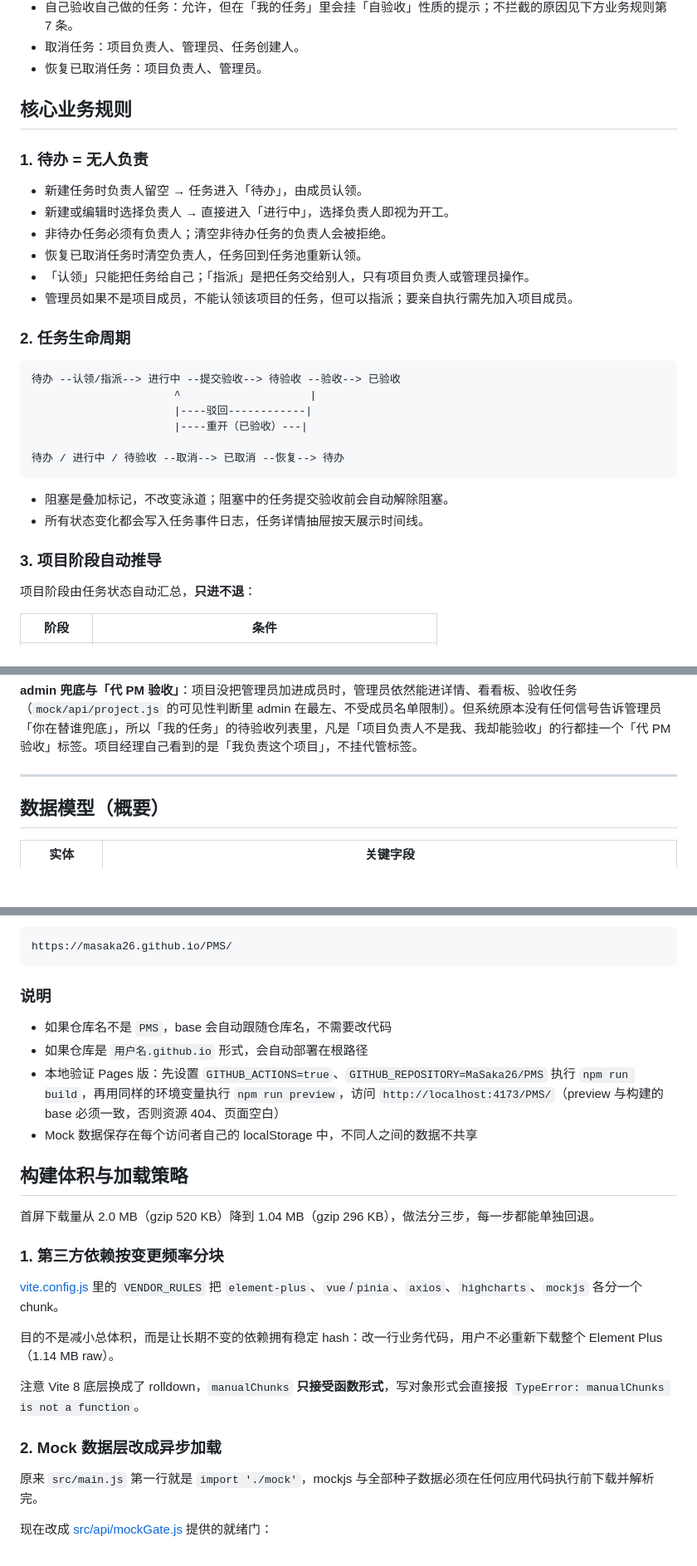
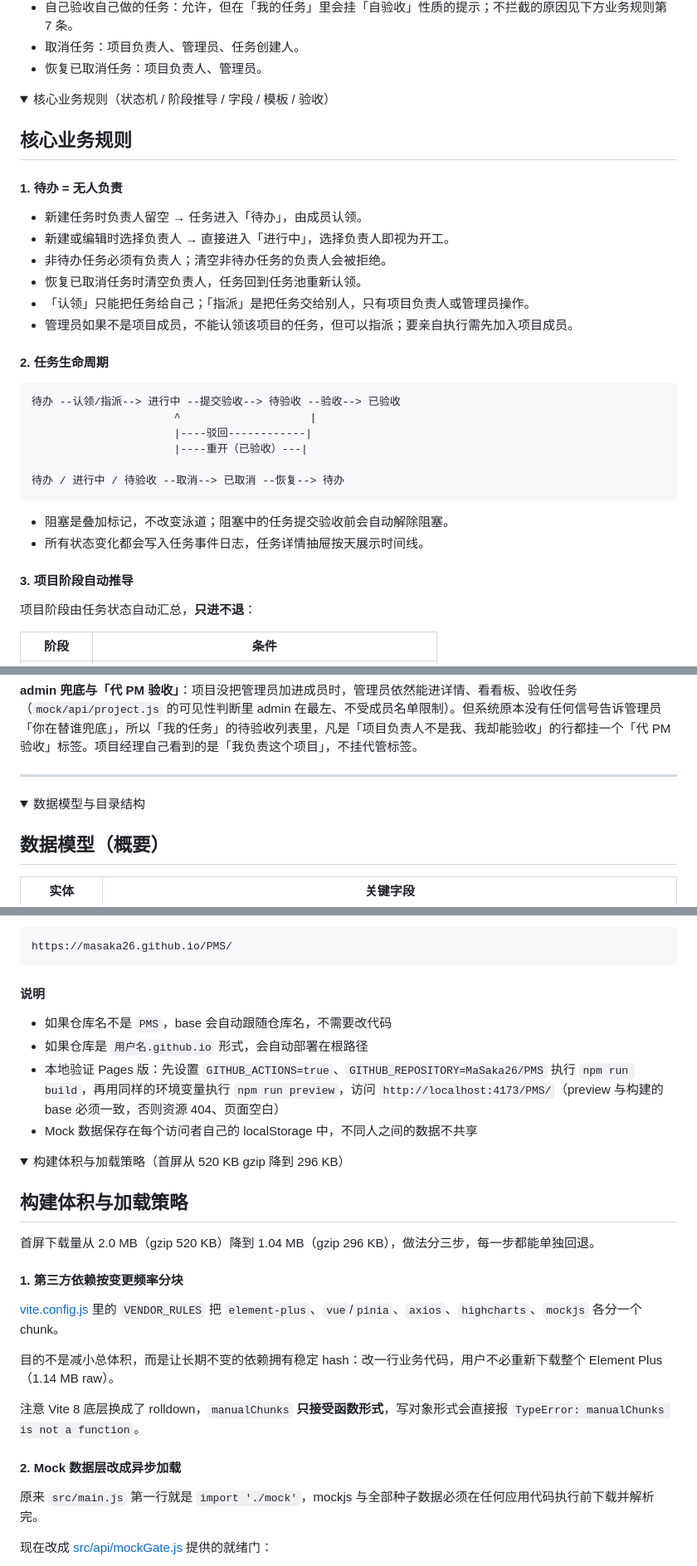
Before and after one commit to MaSaka26/PMS, a Markdown page: README.md, 3 parts joined by grey strips. Shown at 83% size. GitHub-like rendering; folded sections open; blank space fills up the shorter version.

````diff
--- a/README.md
+++ b/README.md
@@ -552,9 +594,15 @@ npm run seed:git # 从 git log 生成「PMS 开发记录」种子数据
 - 取消任务：项目负责人、管理员、任务创建人。
 - 恢复已取消任务：项目负责人、管理员。
 
+
+</details>
+
+<details>
+<summary>核心业务规则（状态机 / 阶段推导 / 字段 / 模板 / 验收）</summary>
+
 ## 核心业务规则
 
-### 1. 待办 = 无人负责
+#### 1. 待办 = 无人负责
 
 - 新建任务时负责人留空 → 任务进入「待办」，由成员认领。
 - 新建或编辑时选择负责人 → 直接进入「进行中」，选择负责人即视为开工。
@@ -563,7 +611,7 @@ npm run seed:git # 从 git log 生成「PMS 开发记录」种子数据
 - 「认领」只能把任务给自己；「指派」是把任务交给别人，只有项目负责人或管理员操作。
 - 管理员如果不是项目成员，不能认领该项目的任务，但可以指派；要亲自执行需先加入项目成员。
 
-### 2. 任务生命周期
+#### 2. 任务生命周期
 
 ```
 待办 --认领/指派--> 进行中 --提交验收--> 待验收 --验收--> 已验收
@@ -577,7 +625,7 @@ npm run seed:git # 从 git log 生成「PMS 开发记录」种子数据
 - 阻塞是叠加标记，不改变泳道；阻塞中的任务提交验收前会自动解除阻塞。
 - 所有状态变化都会写入任务事件日志，任务详情抽屉按天展示时间线。
 
-### 3. 项目阶段自动推导
+#### 3. 项目阶段自动推导
 
 项目阶段由任务状态自动汇总，**只进不退**：
 
@@ -639,6 +687,12 @@ export const canReviewTask = (user, project) => canManageProject(user, project)
 
 ---
 
+
+</details>
+
+<details>
+<summary>数据模型与目录结构</summary>
+
 ## 数据模型（概要）
 
 | 实体 | 关键字段 |
@@ -752,18 +824,24 @@ git push -u origin master
 https://masaka26.github.io/PMS/
 ```
 
-### 说明
+#### 说明
 
 - 如果仓库名不是 `PMS`，base 会自动跟随仓库名，不需要改代码
 - 如果仓库是 `用户名.github.io` 形式，会自动部署在根路径
 - 本地验证 Pages 版：先设置 `GITHUB_ACTIONS=true`、`GITHUB_REPOSITORY=MaSaka26/PMS` 执行 `npm run build`，再用同样的环境变量执行 `npm run preview`，访问 `http://localhost:4173/PMS/`（preview 与构建的 base 必须一致，否则资源 404、页面空白）
 - Mock 数据保存在每个访问者自己的 localStorage 中，不同人之间的数据不共享
 
+
+</details>
+
+<details>
+<summary>构建体积与加载策略（首屏从 520 KB gzip 降到 296 KB）</summary>
+
 ## 构建体积与加载策略
 
 首屏下载量从 2.0 MB（gzip 520 KB）降到 1.04 MB（gzip 296 KB），做法分三步，每一步都能单独回退。
 
-### 1. 第三方依赖按变更频率分块
+#### 1. 第三方依赖按变更频率分块
 
 [vite.config.js](vite.config.js) 里的 `VENDOR_RULES` 把 `element-plus`、`vue`/`pinia`、`axios`、`highcharts`、`mockjs` 各分一个 chunk。
 
@@ -771,7 +849,7 @@ https://masaka26.github.io/PMS/
 
 注意 Vite 8 底层换成了 rolldown，`manualChunks` **只接受函数形式**，写对象形式会直接报 `TypeError: manualChunks is not a function`。
 
-### 2. Mock 数据层改成异步加载
+#### 2. Mock 数据层改成异步加载
 
 原来 `src/main.js` 第一行就是 `import './mock'`，mockjs 与全部种子数据必须在任何应用代码执行前下载并解析完。
 
````
Also changed, not shown: other parts of README.md (+125 -46 lines), docs/screenshots/project-board.png (added).
